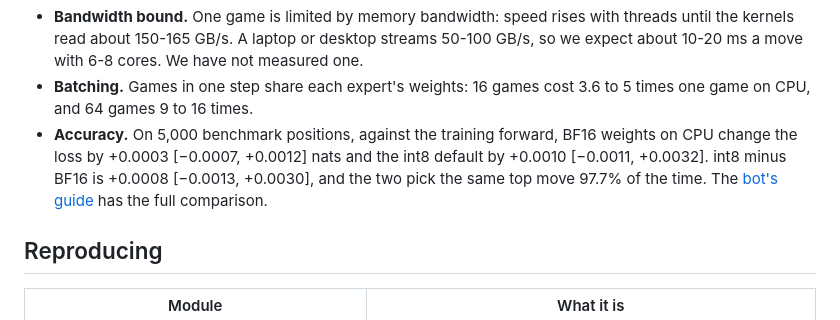
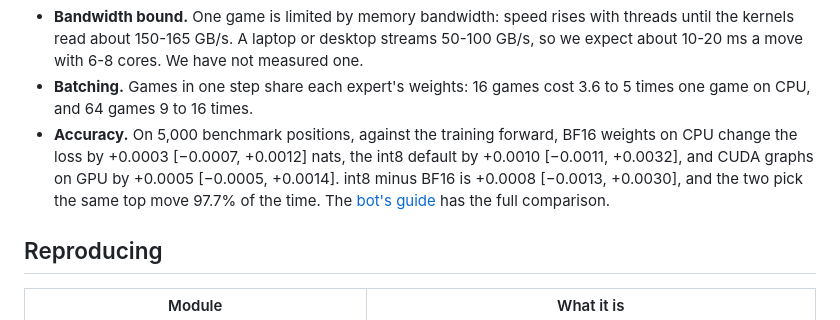
Before and after one commit to y0mingzhang/allie, a Markdown page: docs/DETAILS.md, the part around the change. GitHub-like rendering.

Commit message:
card, bot guide and details: gpu parity of the annealed release from a clean environment (hf 6503204, cuda graphs +0.0005 [-0.0005, +0.0014] vs the training code, eager +0.0004; graphs vs eager +0.0001, top move 99.8%; cpu vs gpu bf16 -0.0002, 99.5%)
Co-Authored-By: Claude Opus 5.5 (1M context) <noreply@anthropic.com>
Claude-Session: https://claude.ai/code/session_018xmYCGmjSdX1zRhfrE8fLj

```diff
--- a/docs/DETAILS.md
+++ b/docs/DETAILS.md
@@ -307,7 +307,7 @@ One cached step: the time a move takes once the opponent's move arrives, median
 
 - **Bandwidth bound.** One game is limited by memory bandwidth: speed rises with threads until the kernels read about 150-165 GB/s. A laptop or desktop streams 50-100 GB/s, so we expect about 10-20 ms a move with 6-8 cores. We have not measured one.
 - **Batching.** Games in one step share each expert's weights: 16 games cost 3.6 to 5 times one game on CPU, and 64 games 9 to 16 times.
-- **Accuracy.** On 5,000 benchmark positions, against the training forward, BF16 weights on CPU change the loss by +0.0003 [−0.0007, +0.0012] nats and the int8 default by +0.0010 [−0.0011, +0.0032]. int8 minus BF16 is +0.0008 [−0.0013, +0.0030], and the two pick the same top move 97.7% of the time. The [bot's guide](../src/allie/lichess/README.md#cost-and-accuracy) has the full comparison.
+- **Accuracy.** On 5,000 benchmark positions, against the training forward, BF16 weights on CPU change the loss by +0.0003 [−0.0007, +0.0012] nats, the int8 default by +0.0010 [−0.0011, +0.0032], and CUDA graphs on GPU by +0.0005 [−0.0005, +0.0014]. int8 minus BF16 is +0.0008 [−0.0013, +0.0030], and the two pick the same top move 97.7% of the time. The [bot's guide](../src/allie/lichess/README.md#cost-and-accuracy) has the full comparison.
 
 ## Reproducing
 
```
Also changed, not shown: 2 other files.
